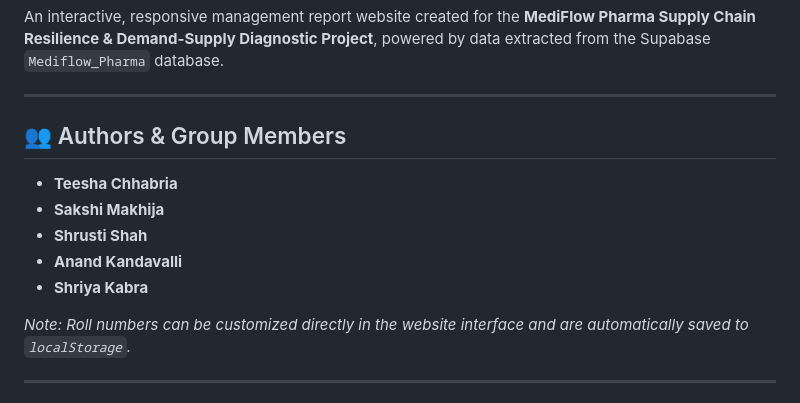
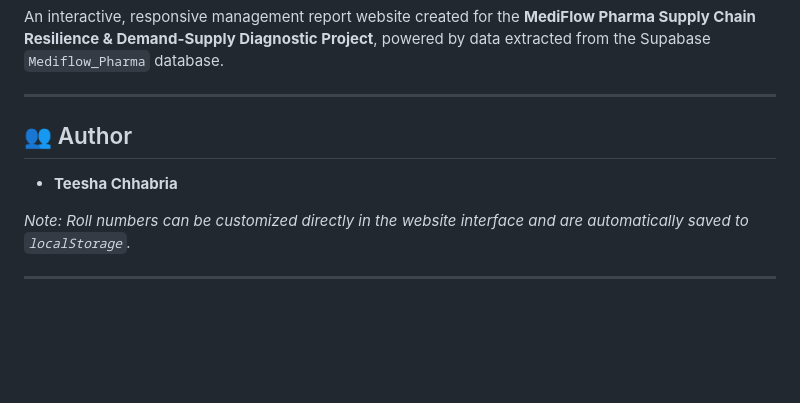
Before and after one commit to teeshachhabria11-source/Mediflow, a Markdown page: README.md, the part around the change. GitHub-like rendering; blank space fills up the shorter version.

```diff
--- a/README.md
+++ b/README.md
@@ -4,12 +4,8 @@ An interactive, responsive management report website created for the **MediFlow
 
 ---
 
-## 👥 Authors & Group Members
+## 👥 Author
 - **Teesha Chhabria**
-- **Sakshi Makhija**
-- **Shrusti Shah**
-- **Anand Kandavalli**
-- **Shriya Kabra**
 
 *Note: Roll numbers can be customized directly in the website interface and are automatically saved to `localStorage`.*
 
```
